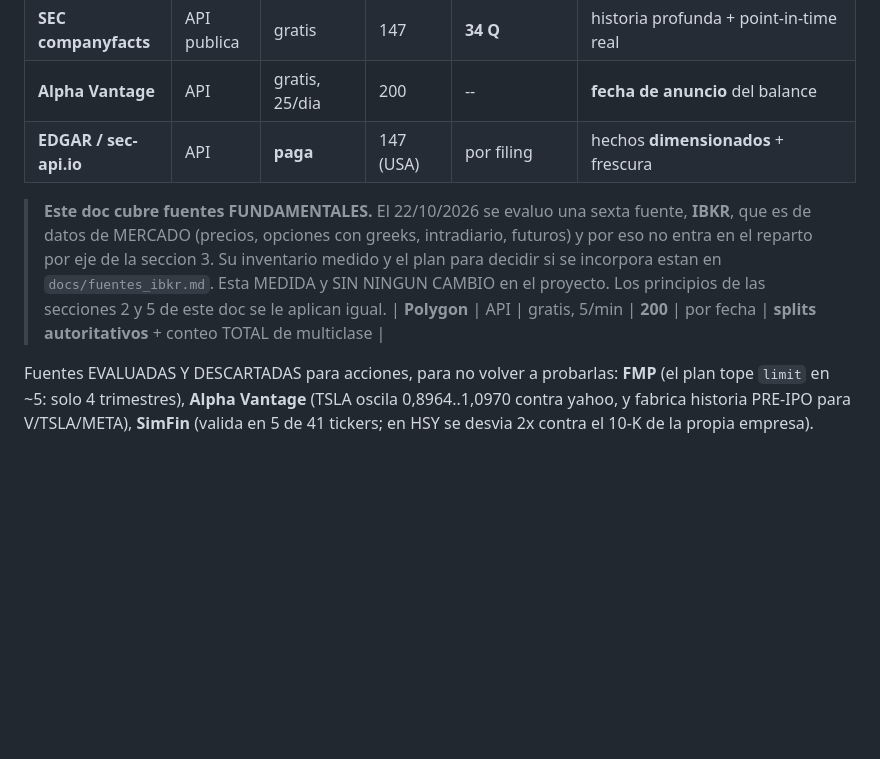
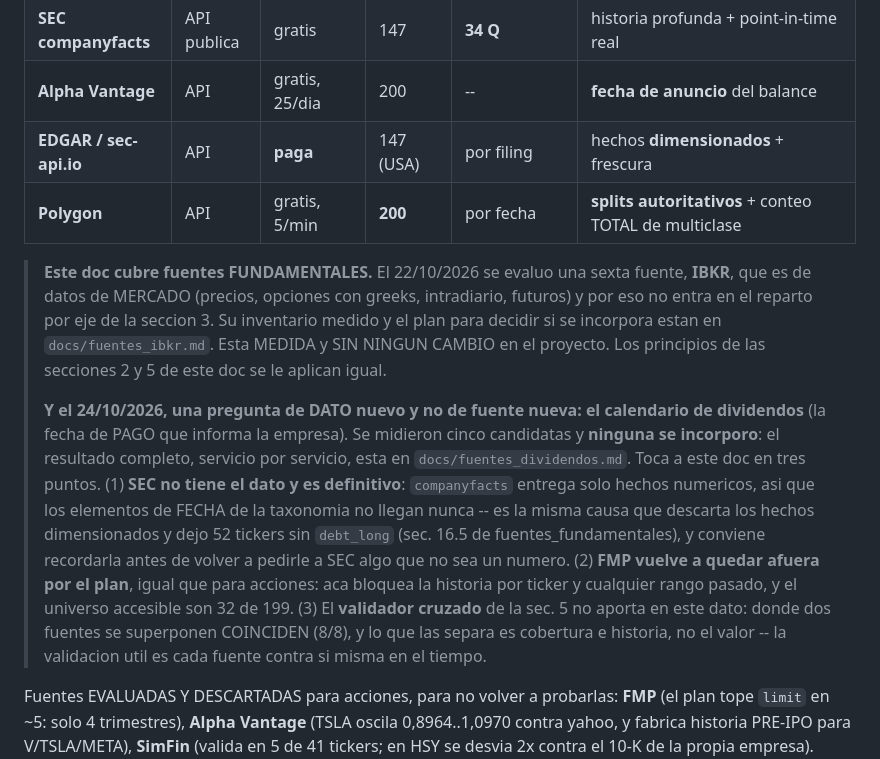
Before and after one commit to juandenogoya/IndicadoresDeStockML, a Markdown page: docs/arquitectura_fuentes.md, the part around the change. Drawn GitHub-style; blank space fills up the shorter version.

```diff
--- a/docs/arquitectura_fuentes.md
+++ b/docs/arquitectura_fuentes.md
@@ -28,6 +28,7 @@ solo devuelve un numero equivocado que nadie revisa.
 | **SEC companyfacts** | API publica | gratis | 147 | **34 Q** | historia profunda + point-in-time real |
 | **Alpha Vantage** | API | gratis, 25/dia | 200 | -- | **fecha de anuncio** del balance |
 | **EDGAR / sec-api.io** | API | **paga** | 147 (USA) | por filing | hechos **dimensionados** + frescura |
+| **Polygon** | API | gratis, 5/min | **200** | por fecha | **splits autoritativos** + conteo TOTAL de multiclase |
 
 > **Este doc cubre fuentes FUNDAMENTALES.** El 22/10/2026 se evaluo una sexta
 > fuente, **IBKR**, que es de datos de MERCADO (precios, opciones con greeks,
@@ -35,7 +36,22 @@ solo devuelve un numero equivocado que nadie revisa.
 > seccion 3. Su inventario medido y el plan para decidir si se incorpora estan
 > en `docs/fuentes_ibkr.md`. Esta MEDIDA y SIN NINGUN CAMBIO en el proyecto.
 > Los principios de las secciones 2 y 5 de este doc se le aplican igual.
-| **Polygon** | API | gratis, 5/min | **200** | por fecha | **splits autoritativos** + conteo TOTAL de multiclase |
+>
+> **Y el 24/10/2026, una pregunta de DATO nuevo y no de fuente nueva: el
+> calendario de dividendos** (la fecha de PAGO que informa la empresa). Se
+> midieron cinco candidatas y **ninguna se incorporo**: el resultado completo,
+> servicio por servicio, esta en `docs/fuentes_dividendos.md`. Toca a este doc
+> en tres puntos. (1) **SEC no tiene el dato y es definitivo**: `companyfacts`
+> entrega solo hechos numericos, asi que los elementos de FECHA de la taxonomia
+> no llegan nunca -- es la misma causa que descarta los hechos dimensionados y
+> dejo 52 tickers sin `debt_long` (sec. 16.5 de fuentes_fundamentales), y
+> conviene recordarla antes de volver a pedirle a SEC algo que no sea un numero.
+> (2) **FMP vuelve a quedar afuera por el plan**, igual que para acciones: aca
+> bloquea la historia por ticker y cualquier rango pasado, y el universo
+> accesible son 32 de 199. (3) El **validador cruzado** de la sec. 5 no aporta
+> en este dato: donde dos fuentes se superponen COINCIDEN (8/8), y lo que las
+> separa es cobertura e historia, no el valor -- la validacion util es cada
+> fuente contra si misma en el tiempo.
 
 Fuentes EVALUADAS Y DESCARTADAS para acciones, para no volver a probarlas:
 **FMP** (el plan tope `limit` en ~5: solo 4 trimestres), **Alpha Vantage**
```
Also changed, not shown: CLAUDE.md (+34 -0 lines), docs/fuentes_dividendos.md (added, +344 -0 lines).
